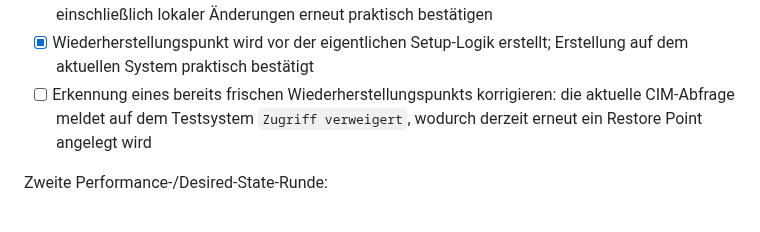
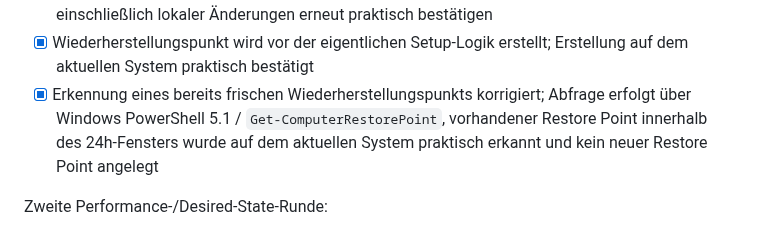
Before and after one commit to jayzone91/windows-setup, a Markdown page: roadmap.md, the part around the change. Rendered like a GitHub page.

```diff
--- a/roadmap.md
+++ b/roadmap.md
@@ -338,7 +338,7 @@ Feste Architekturentscheidungen:
 - [x] Neovim ruft `origin/main` per Fetch ab und führt bei identischem lokalen/Remote-HEAD keinen Stash, Checkout oder Pull aus
 - [ ] optimierten Neovim-Pfad bei einem zukünftig tatsächlich vorhandenen neuen Remote-Commit einschließlich lokaler Änderungen erneut praktisch bestätigen
 - [x] Wiederherstellungspunkt wird vor der eigentlichen Setup-Logik erstellt; Erstellung auf dem aktuellen System praktisch bestätigt
-- [ ] Erkennung eines bereits frischen Wiederherstellungspunkts korrigieren: die aktuelle CIM-Abfrage meldet auf dem Testsystem `Zugriff verweigert`, wodurch derzeit erneut ein Restore Point angelegt wird
+- [x] Erkennung eines bereits frischen Wiederherstellungspunkts korrigiert; Abfrage erfolgt über Windows PowerShell 5.1 / `Get-ComputerRestorePoint`, vorhandener Restore Point innerhalb des 24h-Fensters wurde auf dem aktuellen System praktisch erkannt und kein neuer Restore Point angelegt
 
 Zweite Performance-/Desired-State-Runde:
 
```
